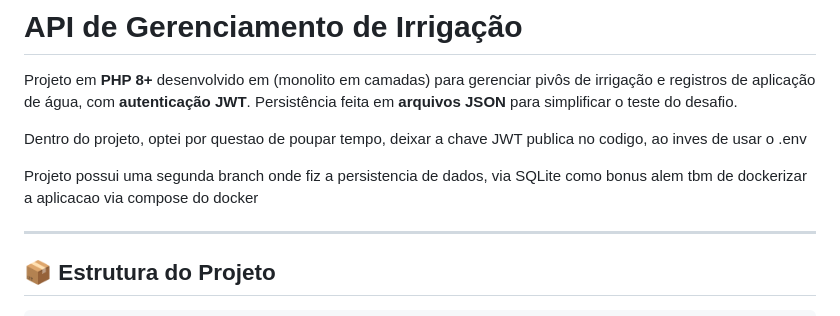
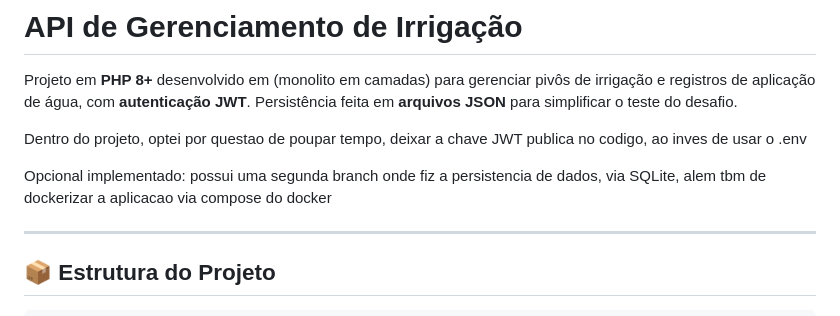
Before and after one commit to matheusgmello/gerenciamento-irrigacao, a Markdown page: README.md, the part around the change. Drawn GitHub-style.

Commit message:
fix: ajustando readme

```diff
--- a/README.md
+++ b/README.md
@@ -5,7 +5,7 @@ Persistência feita em **arquivos JSON** para simplificar o teste do desafio.
 
 Dentro do projeto, optei por questao de poupar tempo, deixar a chave JWT publica no codigo, ao inves de usar o .env
 
-Projeto possui uma segunda branch onde fiz a persistencia de dados, via SQLite como bonus alem tbm de dockerizar a aplicacao via compose do docker
+Opcional implementado: possui uma segunda branch onde fiz a persistencia de dados, via SQLite, alem tbm de dockerizar a aplicacao via compose do docker
 
 ---
 
```
